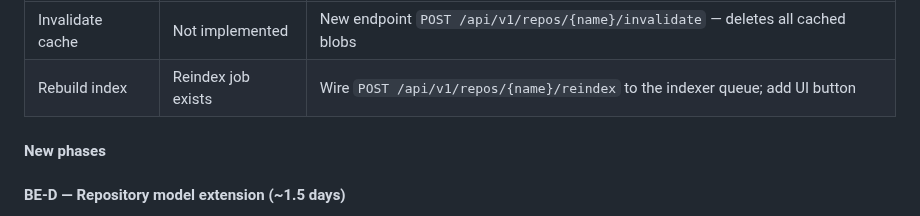
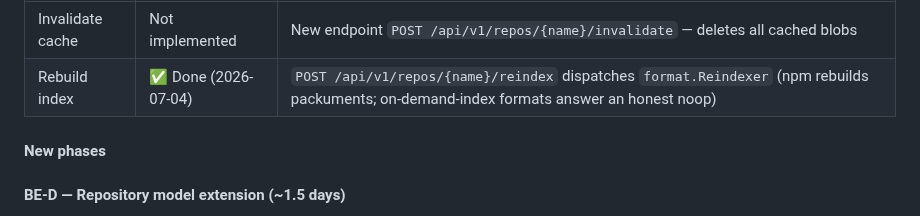
Before and after one commit to gkroken/forge, a Markdown page: WORKPLAN.md, the part around the change. GitHub-like rendering.

```diff
--- a/WORKPLAN.md
+++ b/WORKPLAN.md
@@ -551,7 +551,7 @@ The current `Repository` struct and proxy layer do not support these yet.
 | Design button | Current state | Gap |
 |---|---|---|
 | Invalidate cache | Not implemented | New endpoint `POST /api/v1/repos/{name}/invalidate` — deletes all cached blobs |
-| Rebuild index | Reindex job exists | Wire `POST /api/v1/repos/{name}/reindex` to the indexer queue; add UI button |
+| Rebuild index | ✅ Done (2026-07-04) | `POST /api/v1/repos/{name}/reindex` dispatches `format.Reindexer` (npm rebuilds packuments; on-demand-index formats answer an honest noop) |
 
 #### New phases
 
```
Also changed, not shown: README.md (+33 -0 lines), memory/project_next_steps.md (+5 -3 lines).
